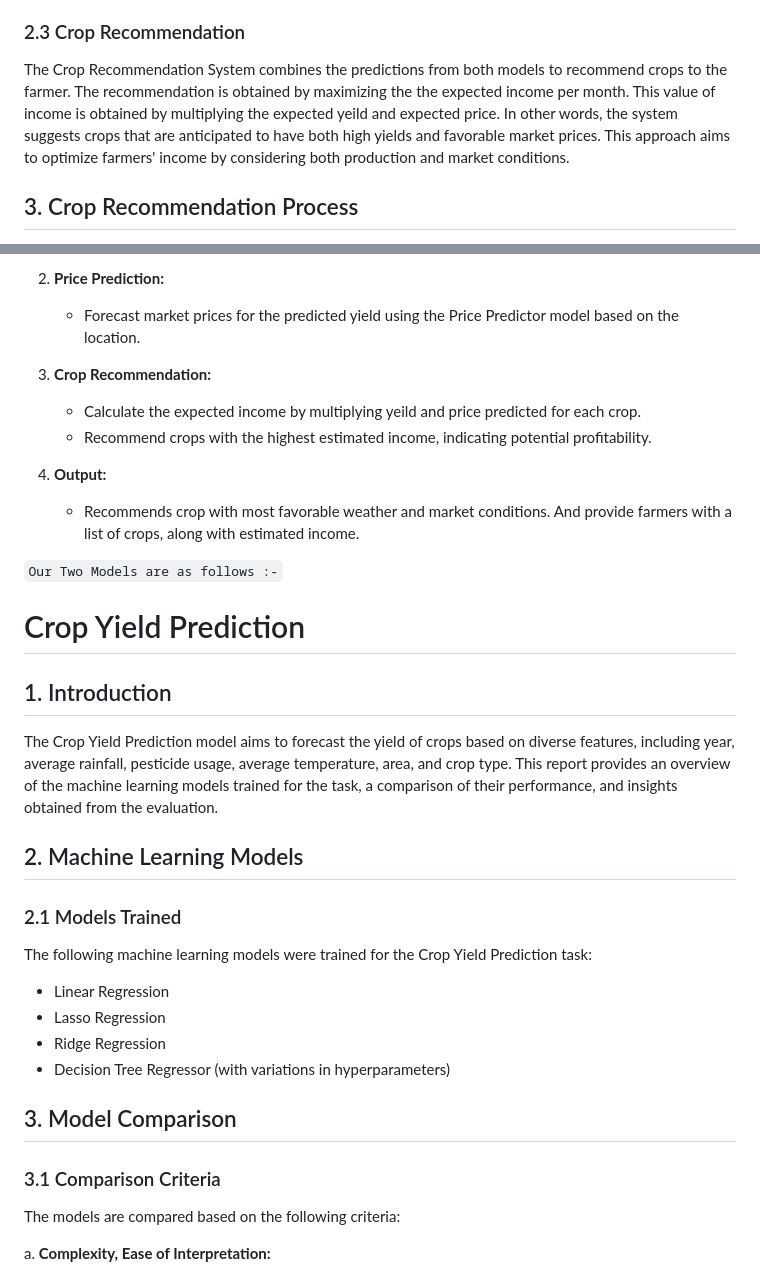
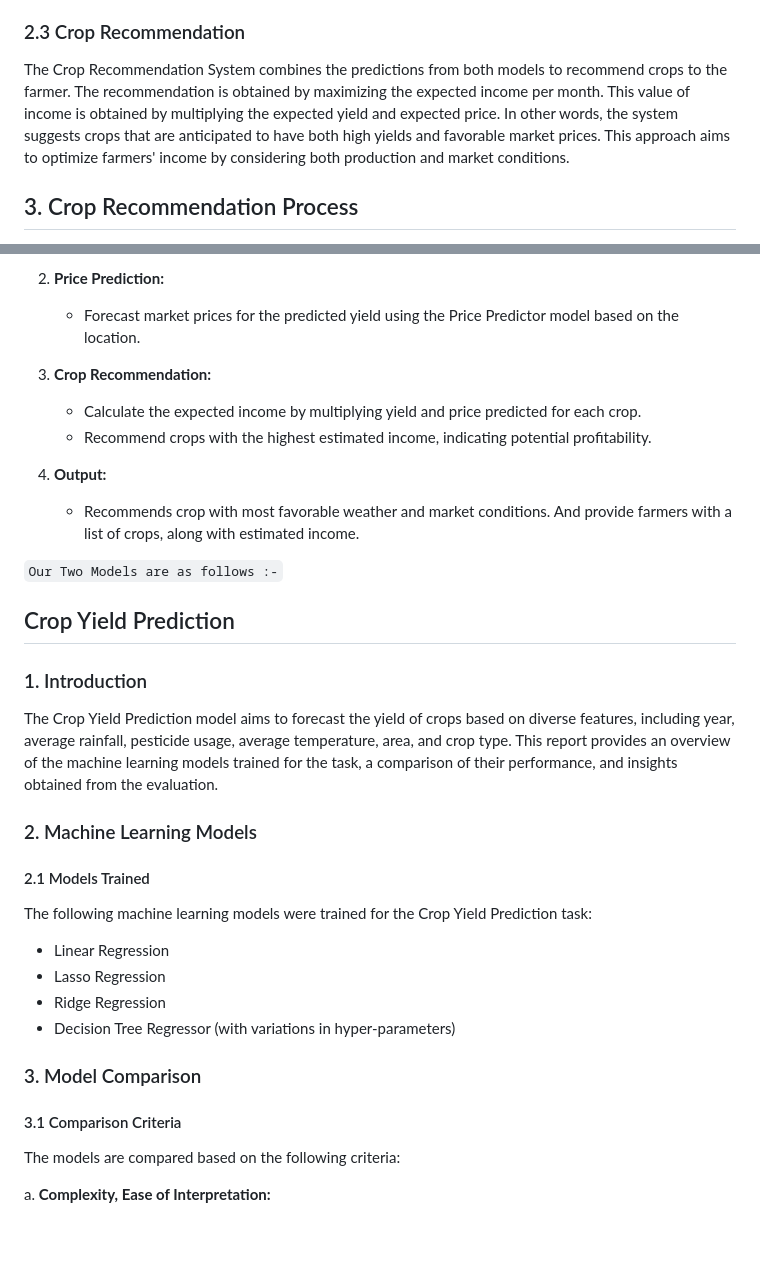
Before and after one commit to karankumbhar47/Crop-Recommendation-system, a Markdown page: Phase2_Report.md, 2 parts joined by grey strips. GitHub-like rendering; blank space fills up the shorter version.

```diff
--- a/Phase2_Report.md
+++ b/Phase2_Report.md
@@ -38,9 +38,9 @@ maximum and modal price for the given crop.
 ### 2.3 Crop Recommendation
 
 The Crop Recommendation System combines the predictions from both models to
-recommend crops to the farmer. The recommendation is obtained by maximizing the
+recommend crops to the farmer. The recommendation is obtained by maximizing
 the expected income per month. This value of income is obtained by multiplying
-the expected yeild and expected price. In other words, the system suggests
+the expected yield and expected price. In other words, the system suggests
 crops that are anticipated to have both high yields and favorable market
 prices. This approach aims to optimize farmers' income by considering both
 production and market conditions.
@@ -57,7 +57,7 @@ The overall process of the Crop Recommendation System involves the following ste
    - Forecast market prices for the predicted yield using the Price Predictor model based on the location.
 
 3. **Crop Recommendation:**
-   - Calculate the expected income by multiplying yeild and price predicted for each crop.
+   - Calculate the expected income by multiplying yield and price predicted for each crop.
    - Recommend crops with the highest estimated income, indicating potential profitability.
 
 4. **Output:**
@@ -66,9 +66,9 @@ The overall process of the Crop Recommendation System involves the following ste
 
 `Our Two Models are as follows :-`
 
-# Crop Yield Prediction
+## Crop Yield Prediction
 
-## 1. Introduction
+### 1. Introduction
 
 The Crop Yield Prediction model aims to forecast the yield of crops based on
 diverse features, including year, average rainfall, pesticide usage, average
@@ -76,20 +76,20 @@ temperature, area, and crop type. This report provides an overview of the
 machine learning models trained for the task, a comparison of their
 performance, and insights obtained from the evaluation.
 
-## 2. Machine Learning Models
+### 2. Machine Learning Models
 
-### 2.1 Models Trained
+#### 2.1 Models Trained
 
 The following machine learning models were trained for the Crop Yield Prediction task:
 
 - Linear Regression
 - Lasso Regression
 - Ridge Regression
-- Decision Tree Regressor (with variations in hyperparameters)
+- Decision Tree Regressor (with variations in hyper-parameters)
 
-## 3. Model Comparison
+### 3. Model Comparison
 
-### 3.1 Comparison Criteria
+#### 3.1 Comparison Criteria
 
 The models are compared based on the following criteria:
 
```
Also changed, not shown: other parts of Phase2_Report.md (+41 -24 lines).
